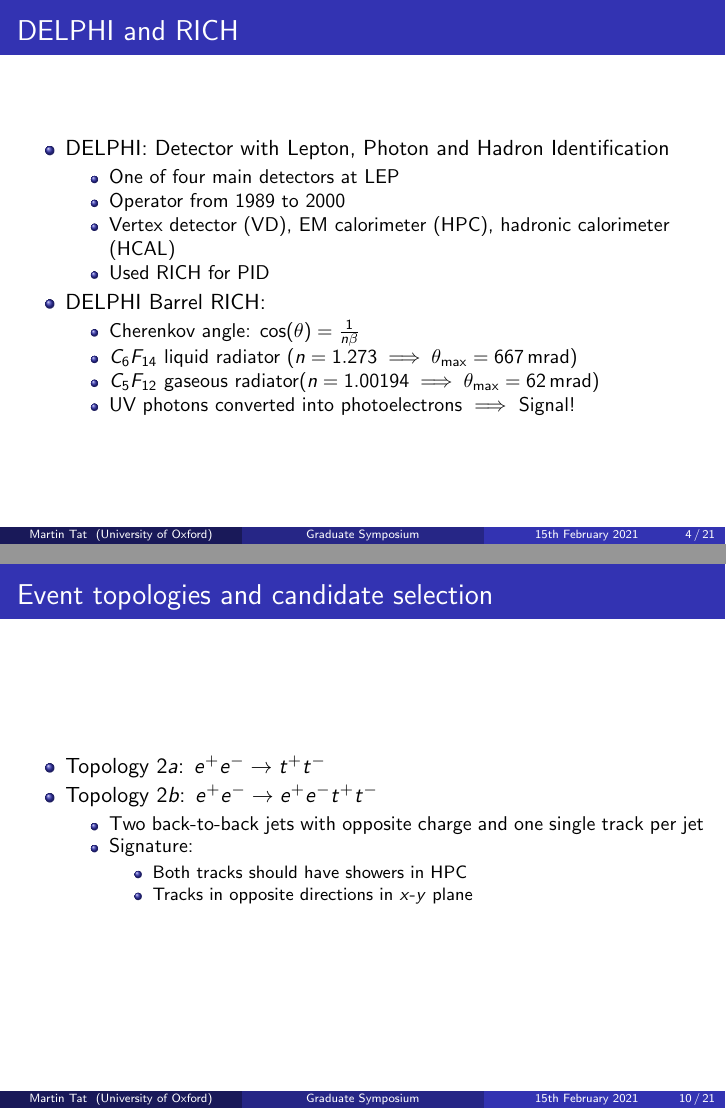
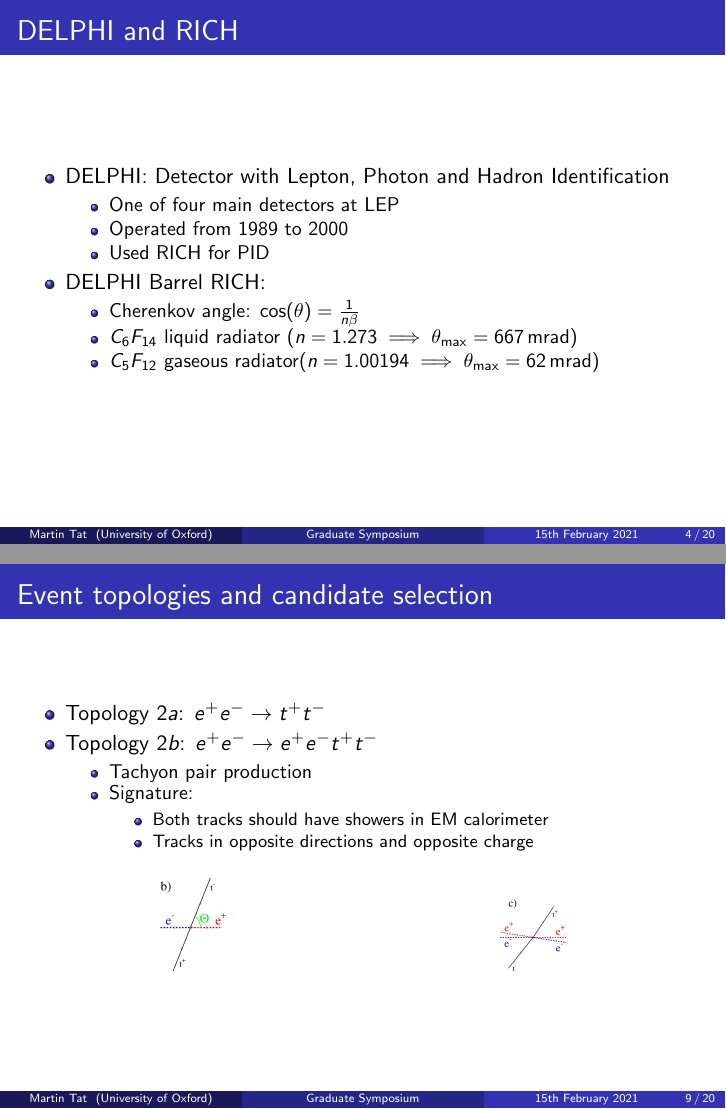
Before and after one commit to MartinDuyTat/GraduateSymposium2021, LaTeX slides (GraduateSymposium2021.tex): pages 4 and 10 of 21 before the commit and pages 4 and 9 of 20 after it, joined at a grey line. Compiled offline with pdfLaTeX; a LaTeX package or settings file that is missing is left out.

Commit message:
Reduced some of the text to make it more clear

```diff
--- a/GraduateSymposium2021.tex
+++ b/GraduateSymposium2021.tex
@@ -86,8 +81,7 @@
     \item{DELPHI: Detector with Lepton, Photon and Hadron Identification}
     \begin{itemize}
       \item{One of four main detectors at LEP}
-      \item{Operator from $1989$ to $2000$}
-      \item{Vertex detector (VD), EM calorimeter (HPC), hadronic calorimeter (HCAL)}
+      \item{Operated from $1989$ to $2000$}
       \item{Used RICH for PID}
     \end{itemize}
     \item{DELPHI Barrel RICH:}
@@ -95,7 +89,6 @@
       \item{Cherenkov angle: $\cos(\theta) = \frac{1}{n\beta}$}
       \item{$C_6F_{14}$ liquid radiator ($n = 1.273 \implies \theta_\text{max} = \SI{667}{\milli\radian}$)}
       \item{$C_5F_{12}$ gaseous radiator($n = 1.00194 \implies \theta_\text{max} = \SI{62}{\milli\radian}$)}
-      \item{UV photons converted into photoelectrons $\implies$ Signal!}
     \end{itemize}
   \end{itemize}
 \end{frame}
@@ -161,14 +148,25 @@
     \item{Topology $2a$: $e^+e^-\to t^+t^-$}
     \item{Topology $2b$: $e^+e^-\to e^+e^-t^+t^-$}
     \begin{itemize}
-      \item{Two back-to-back jets with opposite charge and one single track per jet}
+      \item{Tachyon pair production}
       \item{Signature:}
       \begin{itemize}
-        \item{Both tracks should have showers in HPC}
-        \item{Tracks in opposite directions in $x$-$y$ plane}
+        \item{Both tracks should have showers in EM calorimeter}
+        \item{Tracks in opposite directions and opposite charge}
       \end{itemize}
     \end{itemize}
   \end{itemize}
+  \begin{figure}
+    \centering
+    \begin{subfigure}{0.5\textwidth}
+      \centering
+      \includegraphics[width = 0.2\textwidth]{TopologyB.png}
+    \end{subfigure}%
+    \begin{subfigure}{0.5\textwidth}
+      \centering
+      \includegraphics[width = 0.2\textwidth]{TopologyC.png}
+    \end{subfigure}
+  \end{figure}
 \end{frame}
 
 \begin{frame}{Event topologies and candidate selection}
@@ -191 +186,0 @@
-        \item{Tracks in opposite directions in $x$-$y$ plane}
```
Also changed, not shown: GraduateSymposium2021.pdf, TopologyA.png (added), TopologyB.png (added), TopologyC.png (added), TopologyD.png (added), GraduateSymposium2021.tex (38 more changed lines).
